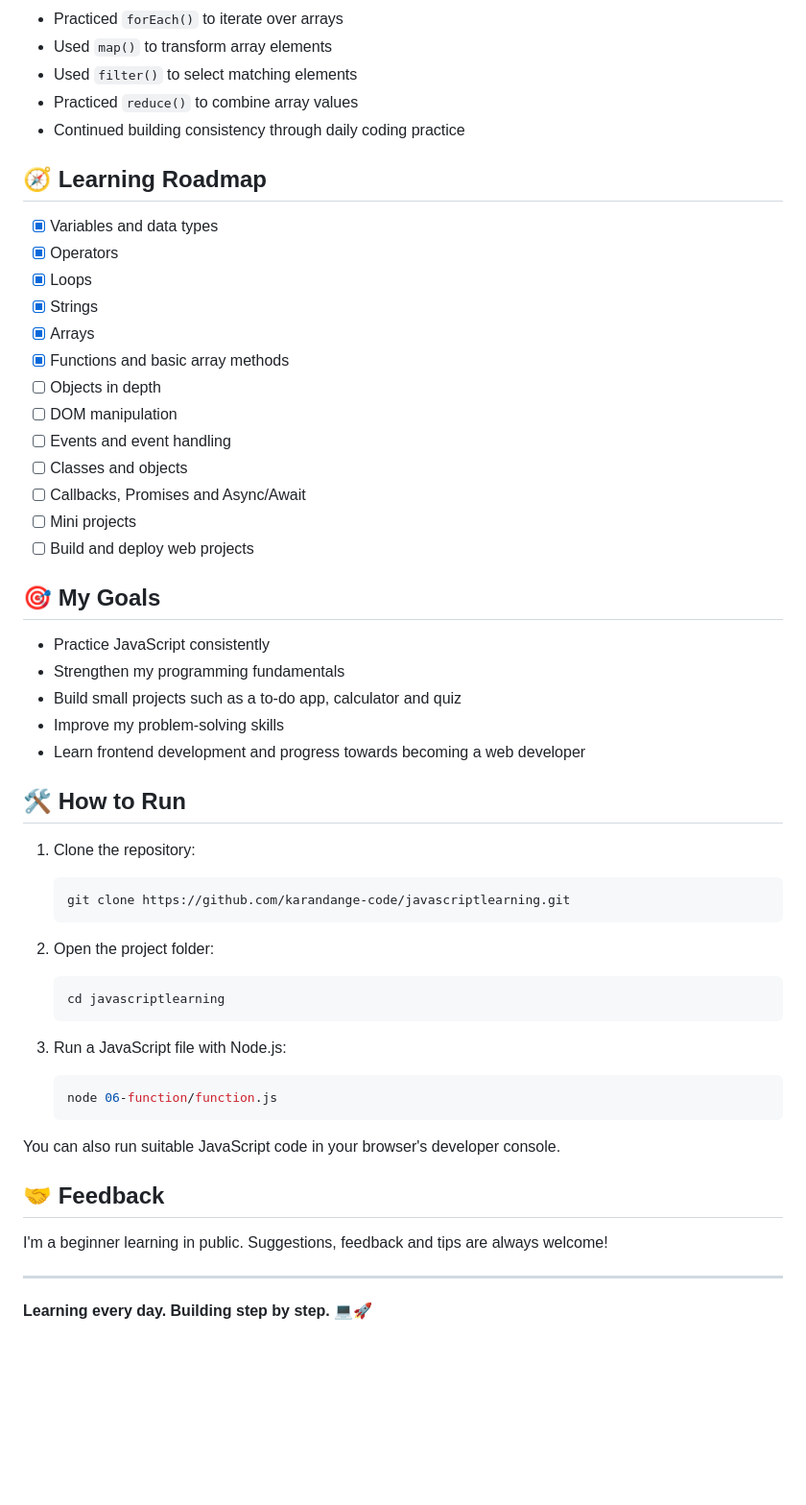
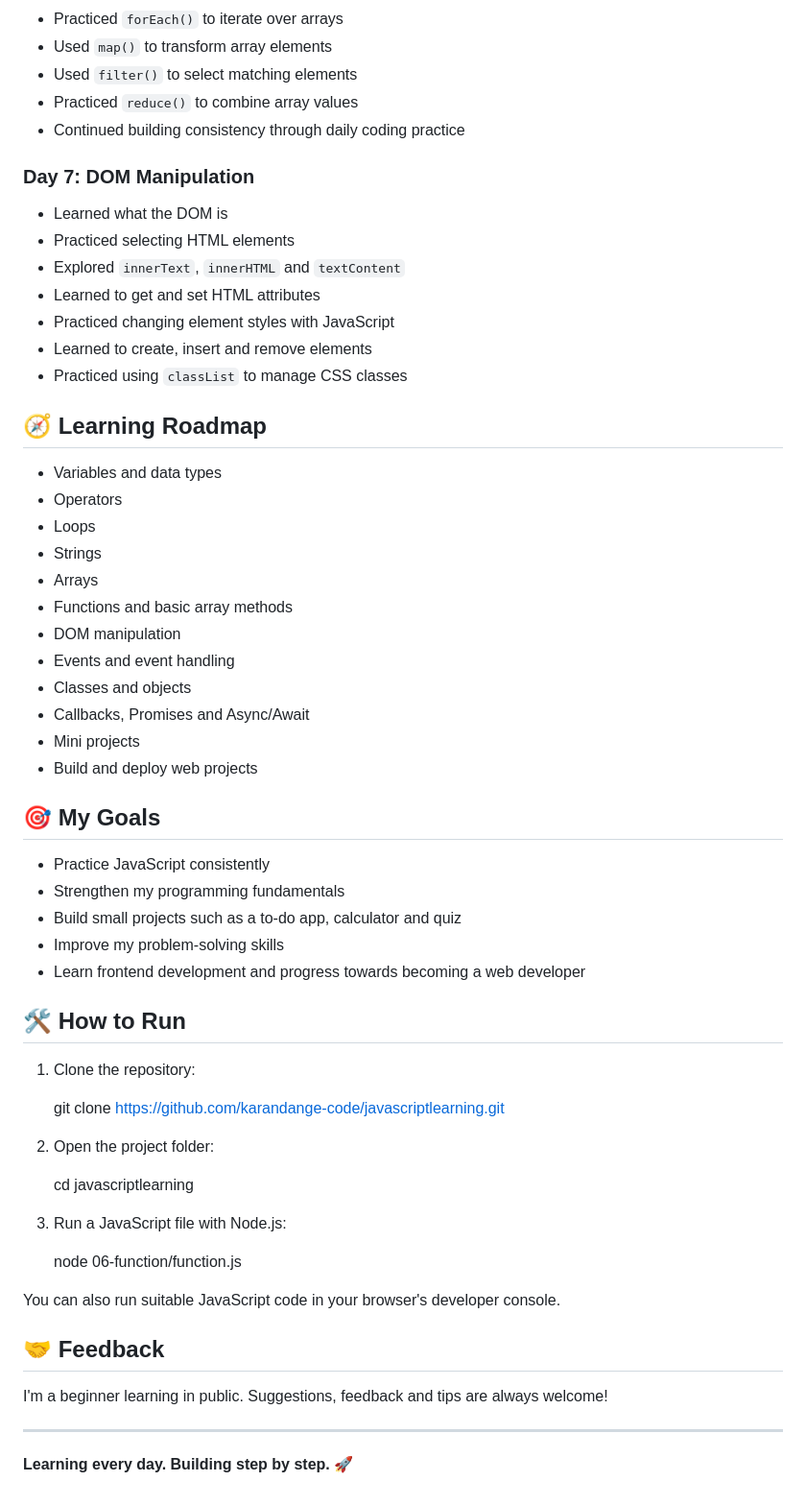
Before and after one commit to karandange-code/javascriptlearning, a Markdown page: README.md, the part around one of its changes. Shown at 96% size. Rendered like a GitHub page; blank space fills up the shorter version.

````diff
--- a/README.md
+++ b/README.md
@@ -55,21 +55,29 @@ This repository documents my daily JavaScript learning journey. I'm learning ste
 - Practiced `reduce()` to combine array values
 - Continued building consistency through daily coding practice
 
+### Day 7: DOM Manipulation
+- Learned what the DOM is
+- Practiced selecting HTML elements
+- Explored `innerText`, `innerHTML` and `textContent`
+- Learned to get and set HTML attributes
+- Practiced changing element styles with JavaScript
+- Learned to create, insert and remove elements
+- Practiced using `classList` to manage CSS classes
+
 ## 🧭 Learning Roadmap
 
-- [x] Variables and data types
-- [x] Operators
-- [x] Loops
-- [x] Strings
-- [x] Arrays
-- [x] Functions and basic array methods
-- [ ] Objects in depth
-- [ ] DOM manipulation
-- [ ] Events and event handling
-- [ ] Classes and objects
-- [ ] Callbacks, Promises and Async/Await
-- [ ] Mini projects
-- [ ] Build and deploy web projects
+- Variables and data types
+- Operators
+- Loops
+- Strings
+- Arrays
+- Functions and basic array methods
+- DOM manipulation
+- Events and event handling
+- Classes and objects
+- Callbacks, Promises and Async/Await
+- Mini projects
+- Build and deploy web projects
 
 ## 🎯 My Goals
 
@@ -83,21 +91,21 @@ This repository documents my daily JavaScript learning journey. I'm learning ste
 
 1. Clone the repository:
 
-   ```bash
+
    git clone https://github.com/karandange-code/javascriptlearning.git
-   ```
+
 
 2. Open the project folder:
 
-   ```bash
+
    cd javascriptlearning
-   ```
+
 
 3. Run a JavaScript file with Node.js:
 
-   ```bash
+
    node 06-function/function.js
-   ```
+
 
 You can also run suitable JavaScript code in your browser's developer console.
 
@@ -107,4 +115,4 @@ I'm a beginner learning in public. Suggestions, feedback and tips are always wel
 
 ---
 
-**Learning every day. Building step by step.** 💻🚀
+**Learning every day. Building step by step.** 🚀
````
Also changed, not shown: other parts of README.md (+2 -2 lines).
